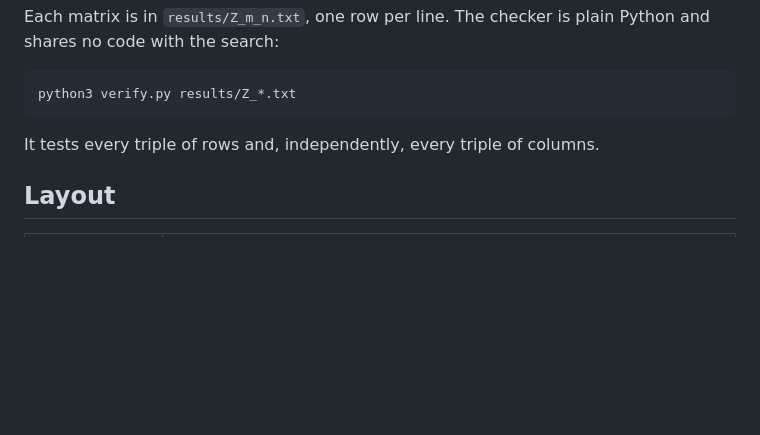
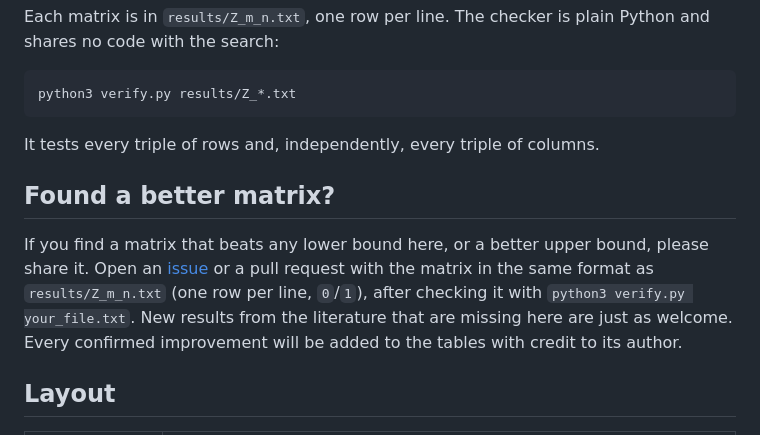
Before and after one commit to joaoamaro70/zarankiewicz, a Markdown page: README.md, the part around the change. Drawn GitHub-style; blank space fills up the shorter version.

Commit message:
README: invite others to share better matrices or bounds

```diff
--- a/README.md
+++ b/README.md
@@ -64,6 +64,15 @@ python3 verify.py results/Z_*.txt
 
 It tests every triple of rows and, independently, every triple of columns.
 
+## Found a better matrix?
+
+If you find a matrix that beats any lower bound here, or a better upper bound, please
+share it. Open an [issue](https://github.com/joaoamaro70/zarankiewicz/issues) or a pull
+request with the matrix in the same format as `results/Z_m_n.txt` (one row per line,
+`0`/`1`), after checking it with `python3 verify.py your_file.txt`. New results from the
+literature that are missing here are just as welcome. Every confirmed improvement will
+be added to the tables with credit to its author.
+
 ## Layout
 
 | Path | Contents |
```
